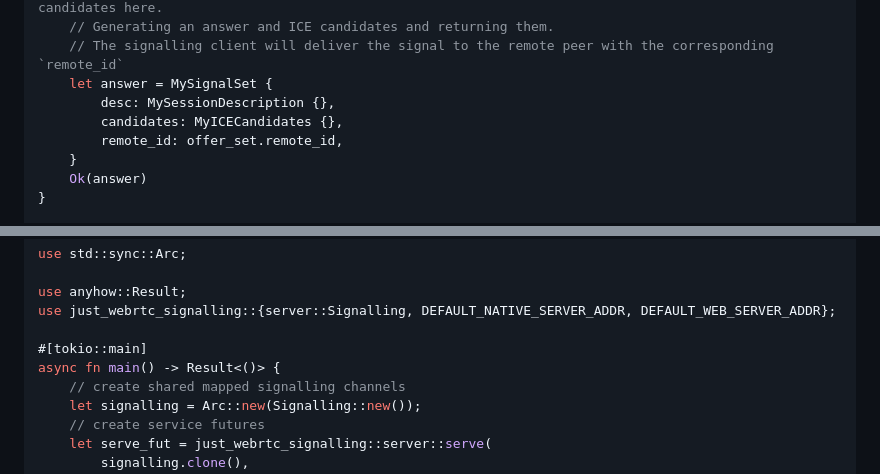
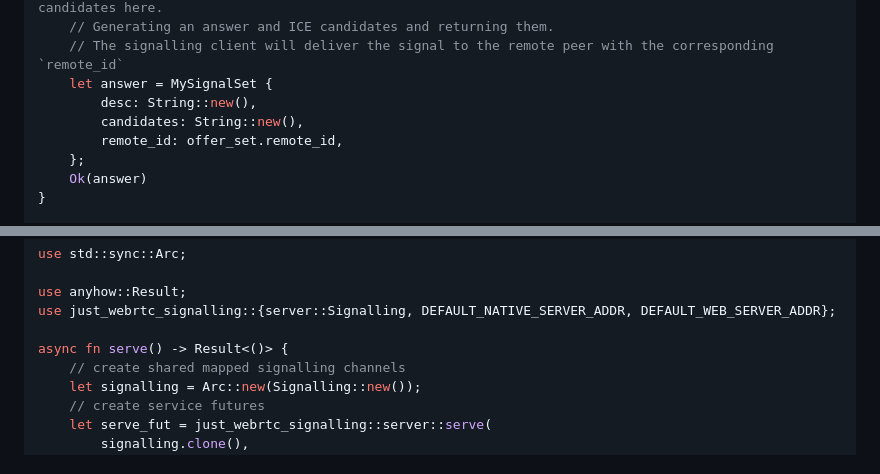
Before and after one commit to uniciant/just-webrtc, a Markdown page: crates/just-webrtc-signalling/README.md, 2 parts joined by grey strips. GitHub-like rendering.

```diff
--- a/crates/just-webrtc-signalling/README.md
+++ b/crates/just-webrtc-signalling/README.md
@@ -108,10 +108,10 @@ async fn receive_offer(offer_set: MySignalSet) -> Result<MySignalSet> {
     // Generating an answer and ICE candidates and returning them.
     // The signalling client will deliver the signal to the remote peer with the corresponding `remote_id`
     let answer = MySignalSet {
-        desc: MySessionDescription {},
-        candidates: MyICECandidates {},
+        desc: String::new(),
+        candidates: String::new(),
         remote_id: offer_set.remote_id,
-    }
+    };
     Ok(answer)
 }
 
@@ -137,8 +137,7 @@ use std::sync::Arc;
 use anyhow::Result;
 use just_webrtc_signalling::{server::Signalling, DEFAULT_NATIVE_SERVER_ADDR, DEFAULT_WEB_SERVER_ADDR};
 
-#[tokio::main]
-async fn main() -> Result<()> {
+async fn serve() -> Result<()> {
     // create shared mapped signalling channels
     let signalling = Arc::new(Signalling::new());
     // create service futures
```
Also changed, not shown: other parts of crates/just-webrtc-signalling/README.md (+12 -12 lines).
